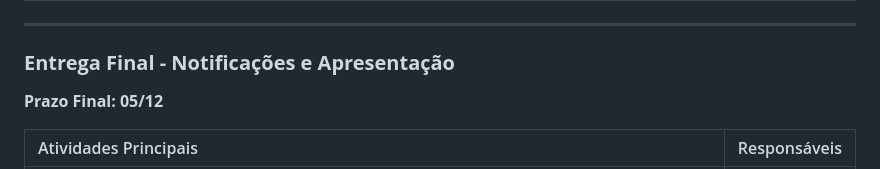
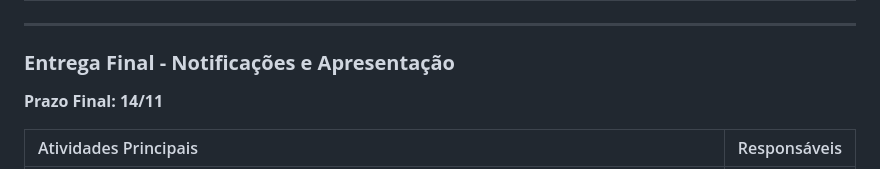
Before and after one commit to StephanyMil/hemograma-analysis, a Markdown page: Cronograma.md, the part around the change. Drawn GitHub-style.

```diff
--- a/Cronograma.md
+++ b/Cronograma.md
@@ -58,7 +58,7 @@
 ---
 
 ### **Entrega Final - Notificações e Apresentação**
-**Prazo Final: 05/12**
+**Prazo Final: 14/11**
 
 | Atividades Principais | Responsáveis |
 | :--- | :--- |
```
